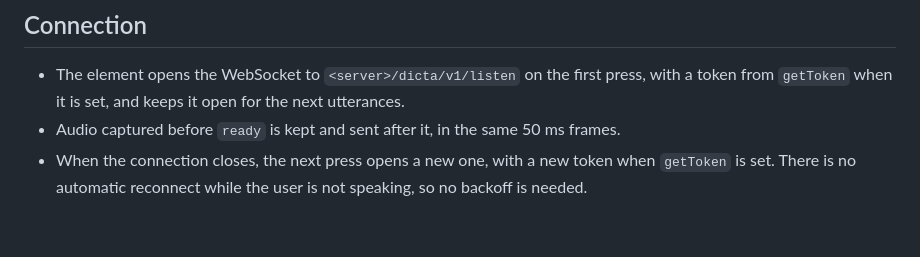
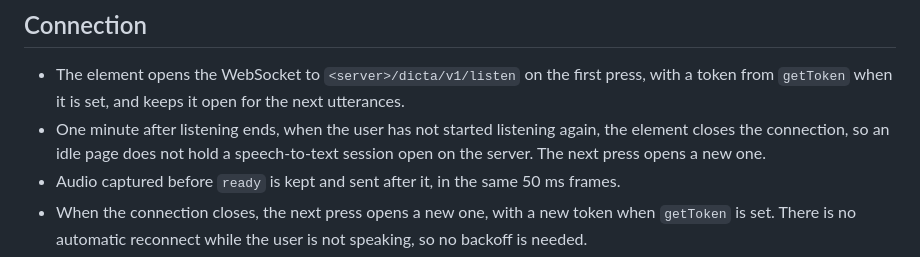
Before and after one commit to emrahcom/dicta-js, a Markdown page: specs/architecture.md, the part around the change. Drawn GitHub-style; blank space fills up the shorter version.

Commit message:
docs: close idle connections after one minute

```diff
--- a/specs/architecture.md
+++ b/specs/architecture.md
@@ -154,6 +154,9 @@ Importing the module defines `<dicta-input>`.
 - The element opens the WebSocket to `<server>/dicta/v1/listen` on the first
   press, with a token from `getToken` when it is set, and keeps it open for the
   next utterances.
+- One minute after listening ends, when the user has not started listening
+  again, the element closes the connection, so an idle page does not hold a
+  speech-to-text session open on the server. The next press opens a new one.
 - Audio captured before `ready` is kept and sent after it, in the same 50 ms
   frames.
 - When the connection closes, the next press opens a new one, with a new token
```
